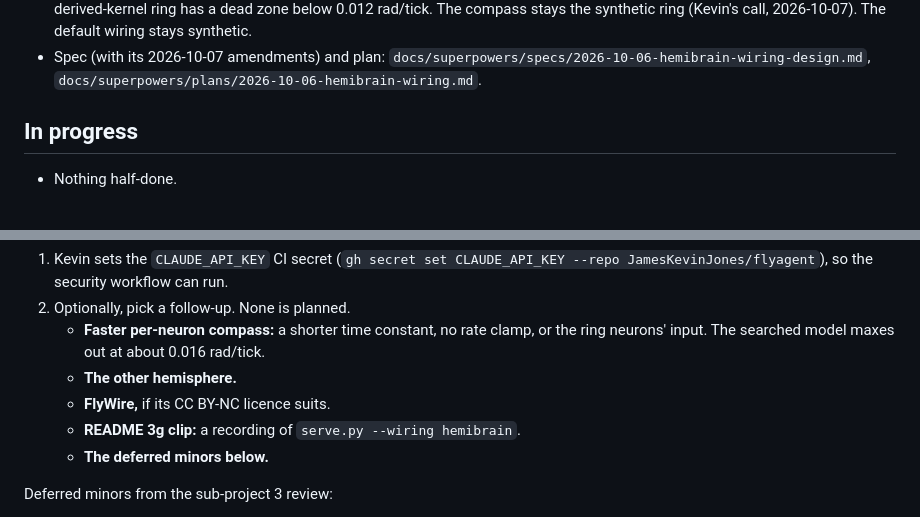
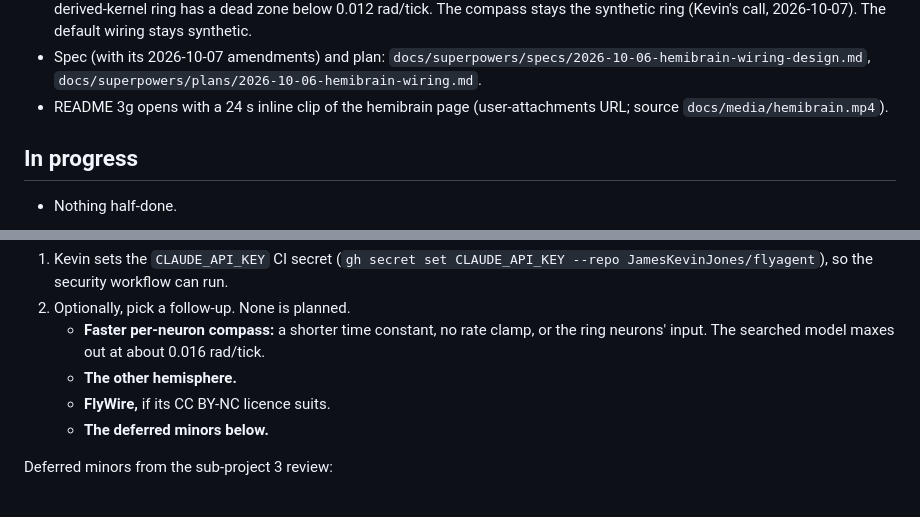
Before and after one commit to JamesKevinJones/flyagent, a Markdown page: docs/STATE.md, 2 parts joined by grey strips. Rendered like a GitHub page.

Commit message:
STATE: hemibrain clip done

```diff
--- a/docs/STATE.md
+++ b/docs/STATE.md
@@ -36,6 +36,8 @@ security review of the pushed diff found nothing:
   2026-10-07). The default wiring stays synthetic.
 - Spec (with its 2026-10-07 amendments) and plan: `docs/superpowers/specs/2026-10-06-hemibrain-wiring-design.md`,
   `docs/superpowers/plans/2026-10-06-hemibrain-wiring.md`.
+- README 3g opens with a 24 s inline clip of the hemibrain page (user-attachments URL; source
+  `docs/media/hemibrain.mp4`).
 
 ## In progress
 
@@ -51,7 +53,6 @@ All three sub-projects are done and pushed. Two steps remain:
      model maxes out at about 0.016 rad/tick.
    - **The other hemisphere.**
    - **FlyWire,** if its CC BY-NC licence suits.
-   - **README 3g clip:** a recording of `serve.py --wiring hemibrain`.
    - **The deferred minors below.**
 
 Deferred minors from the sub-project 3 review:
```
